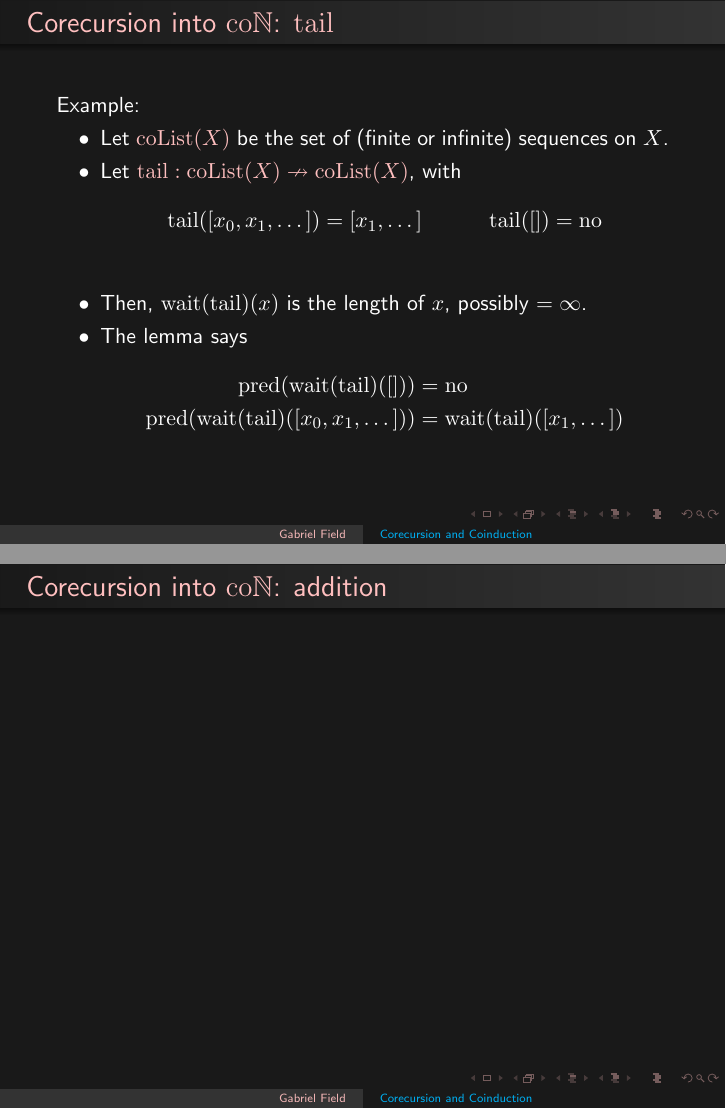
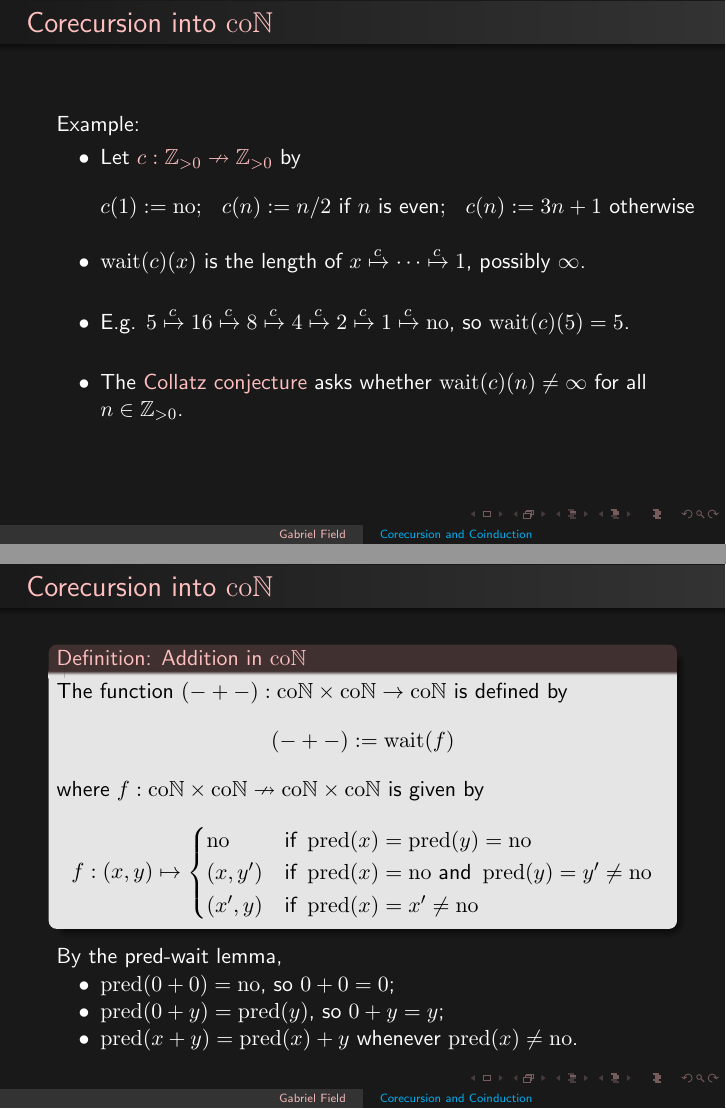
Before and after one commit to avg-lebesgue-enjoyer/uqmss-2025-08-coinduction, LaTeX slides (main.tex, which reads Body/VanillaCorecursion/conatural-numbers.tex): pages 34 and 35 of 35 before the commit and pages 34 and 39 of 39 after it, joined at a grey line. Compiled offline with pdfLaTeX.

Commit message:
shitpost

```diff
--- a/Body/VanillaCorecursion/conatural-numbers.tex
+++ b/Body/VanillaCorecursion/conatural-numbers.tex
@@ -100,36 +100,68 @@
 
 \end{frame}
 
-\begin{frame}{Corecursion into $\coN$: $\tail$} % .;
+\begin{frame}{Corecursion into $\coN$} % .;
 
   \par Example:
   \begin{itemize}
     \item[$\bullet$] {
-      Let $\textcolor{pink}{\coList(X)}$ be the set of (finite or infinite) sequences on $X$.
+      Let $\textcolor{pink}{c : \mathbb{Z}_{> 0} \nto \mathbb{Z}_{> 0}}$ by
+      \begin{align*}
+        c(1) &:= \no;
+        & c(n) &:= n / 2 \text{ if } n \text{ is even};
+        & c(n) &:= 3n + 1 \text{ otherwise}
+      \end{align*}
+      \vspace{-\baselineskip}
     }\pause
     \item[$\bullet$] {
-      Let $\textcolor{pink}{\tail : \coList(X) \nto \coList(X)}$, with
-      \begin{align*}
-        \tail([x_0, x_1, \dots]) &= [x_1, \dots]
-        &\tail([]) &= \no
-      \end{align*}
+      $\wait(c)(x)$ is the length of $x \xmapsto{c} \cdots \xmapsto{c} 1$, possibly $\infty$.
+      \newline
     }\pause
     \item[$\bullet$] {
-      Then, $\wait(\tail)(x)$ is the length of $x$, possibly $= \infty$.
+      E.g. $5 \xmapsto{c} 16 \xmapsto{c} 8 \xmapsto{c} 4 \xmapsto{c} 2 \xmapsto{c} 1 \xmapsto{c} \no$, so $\wait(c)(5) = 5$.
+      \newline
     }\pause
     \item[$\bullet$] {
-      The lemma says
-      \begin{align*}
-        \pred(\wait(\tail)([])) &= \no \\
-        \pred(\wait(\tail)([x_0, x_1, \dots])) &= \wait(\tail)([x_1, \dots])
-      \end{align*}
+      The \textcolor{pink}{Collatz conjecture} asks whether $\wait(c)(n) \neq \infty$ for all $n \in \mathbb{Z}_{> 0}$.
     }
   \end{itemize}
 
 \end{frame}
 
-\begin{frame}{Corecursion into $\coN$: addition} % .;
+\begin{frame}{Corecursion into $\coN$} % .;
 
-  \par
+  \begin{block}{Definition: Addition in $\coN$}
+
+    \par The function $(\blank + \blank) : \coN \x \coN \to \coN$ is defined by
+    \begin{align*}
+      (\blank + \blank) := \wait(f)
+    \end{align*}
+    where $f : \coN \x \coN \nto \coN \x \coN$ is given by
+    \begin{align*}
+      f : (x, y)
+      &\mapsto
+      \begin{cases}
+        \no & \text{if } \pred(x) = \pred(y) = \no \\
+        (x, y') &\text{if } \pred(x) = \no \tand \pred(y) = y' \neq \no \\
+        (x', y) &\text{if } \pred(x) = x' \neq \no
+      \end{cases}
+    \end{align*}
+
+  \end{block}
+
+  \pause
+
+  \par By the pred-wait lemma,{\pause}
+  \begin{itemize}[nosep]
+    \item[$\bullet$] {
+      $\pred (0 + 0) = \no$, so $0 + 0 = 0$;
+    }\pause
+    \item[$\bullet$] {
+      $\pred(0 + y) = \pred(y)$, so $0 + y = y$;
+    }\pause
+    \item[$\bullet$] {
+      $\pred(x + y) = \pred(x) + y$ whenever $\pred(x) \neq \no$.
+    }
+  \end{itemize}
 
 \end{frame}
```
Also changed, not shown: main.pdf, Body/VanillaCorecursion/conatural-numbers.tex (4 more changed lines), 5 other files.
